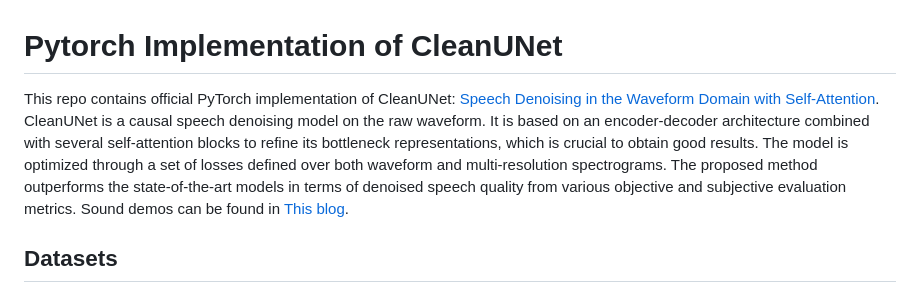
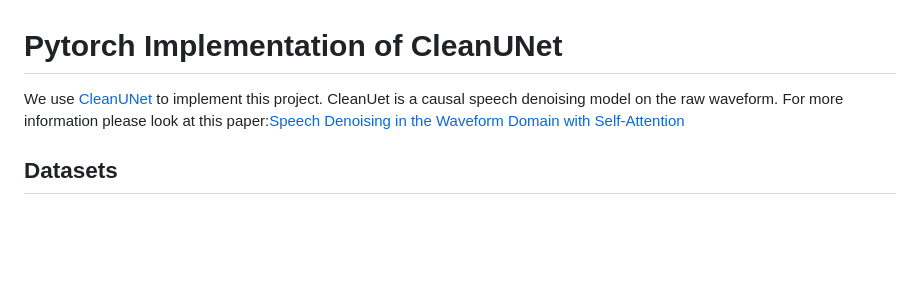
Before and after one commit to HandleGod101/CSE676_DL_GroupRepo, a Markdown page: README.md, the part around the change. Rendered like a GitHub page; blank space fills up the shorter version.

```diff
--- a/README.md
+++ b/README.md
@@ -1,13 +1,6 @@
 # Pytorch Implementation of CleanUNet
 
-This repo contains official PyTorch implementation of CleanUNet: [Speech Denoising in the Waveform Domain with Self-Attention](https://arxiv.org/abs/2202.07790). CleanUNet is a causal speech denoising
-model on the raw waveform. It is based
-on an encoder-decoder architecture combined with several
-self-attention blocks to refine its bottleneck representations,
-which is crucial to obtain good results. The model is optimized
-through a set of losses defined over both waveform and multi-resolution spectrograms. The proposed method outperforms
-the state-of-the-art models in terms of denoised speech quality
-from various objective and subjective evaluation metrics. Sound demos can be found in [This blog](https://nv-adlr.github.io/projects/cleanunet/).
+We use [CleanUNet](https://github.com/NVIDIA/CleanUNet) to implement this project. CleanUet is a causal speech denoising model on the raw waveform. For more information please look at this paper:[Speech Denoising in the Waveform Domain with Self-Attention](https://arxiv.org/abs/2202.07790)
 
 ## Datasets
 
```
